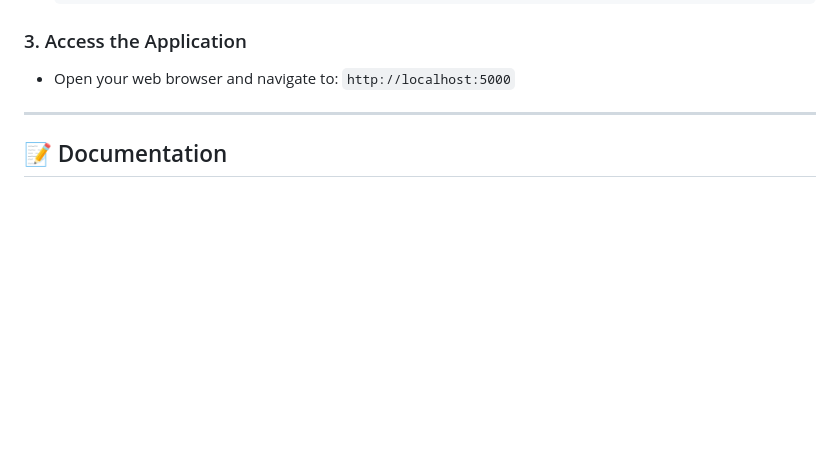
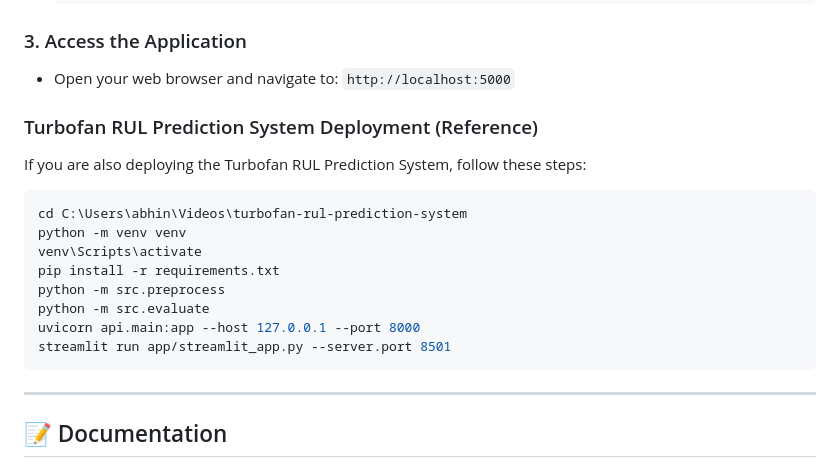
Before and after one commit to abhinavsaha24/Library-management-system, a Markdown page: README.md, the part around the change. GitHub-like rendering; blank space fills up the shorter version.

Commit message:
Add Turbofan deployment steps to README

````diff
--- a/README.md
+++ b/README.md
@@ -80,6 +80,19 @@ Follow these steps to run the project locally on your machine.
 ### 3. Access the Application
 - Open your web browser and navigate to: `http://localhost:5000`
 
+### Turbofan RUL Prediction System Deployment (Reference)
+If you are also deploying the Turbofan RUL Prediction System, follow these steps:
+```bash
+cd C:\Users\abhin\Videos\turbofan-rul-prediction-system
+python -m venv venv
+venv\Scripts\activate
+pip install -r requirements.txt
+python -m src.preprocess
+python -m src.evaluate
+uvicorn api.main:app --host 127.0.0.1 --port 8000
+streamlit run app/streamlit_app.py --server.port 8501
+```
+
 ---
 
 ## 📝 Documentation
````
